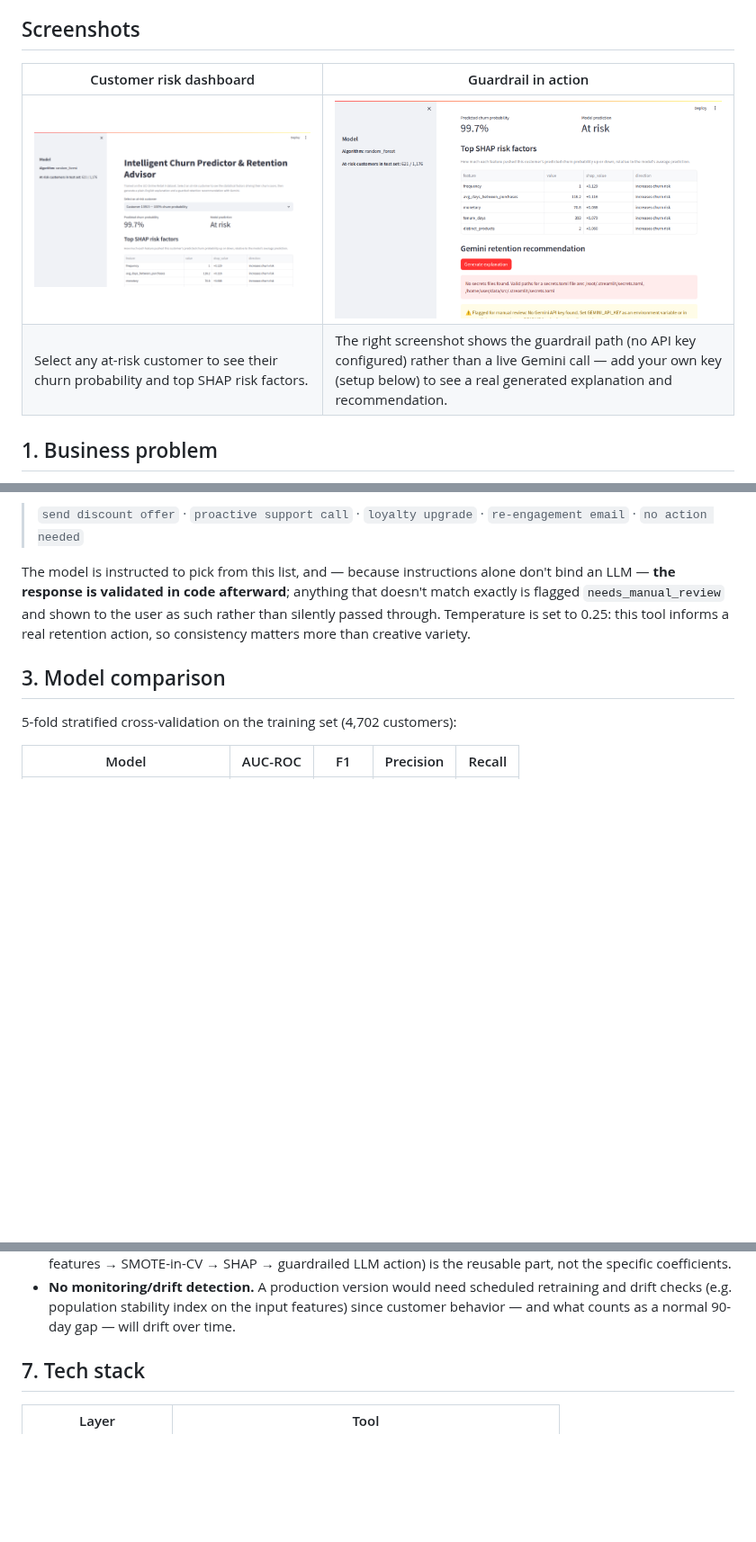
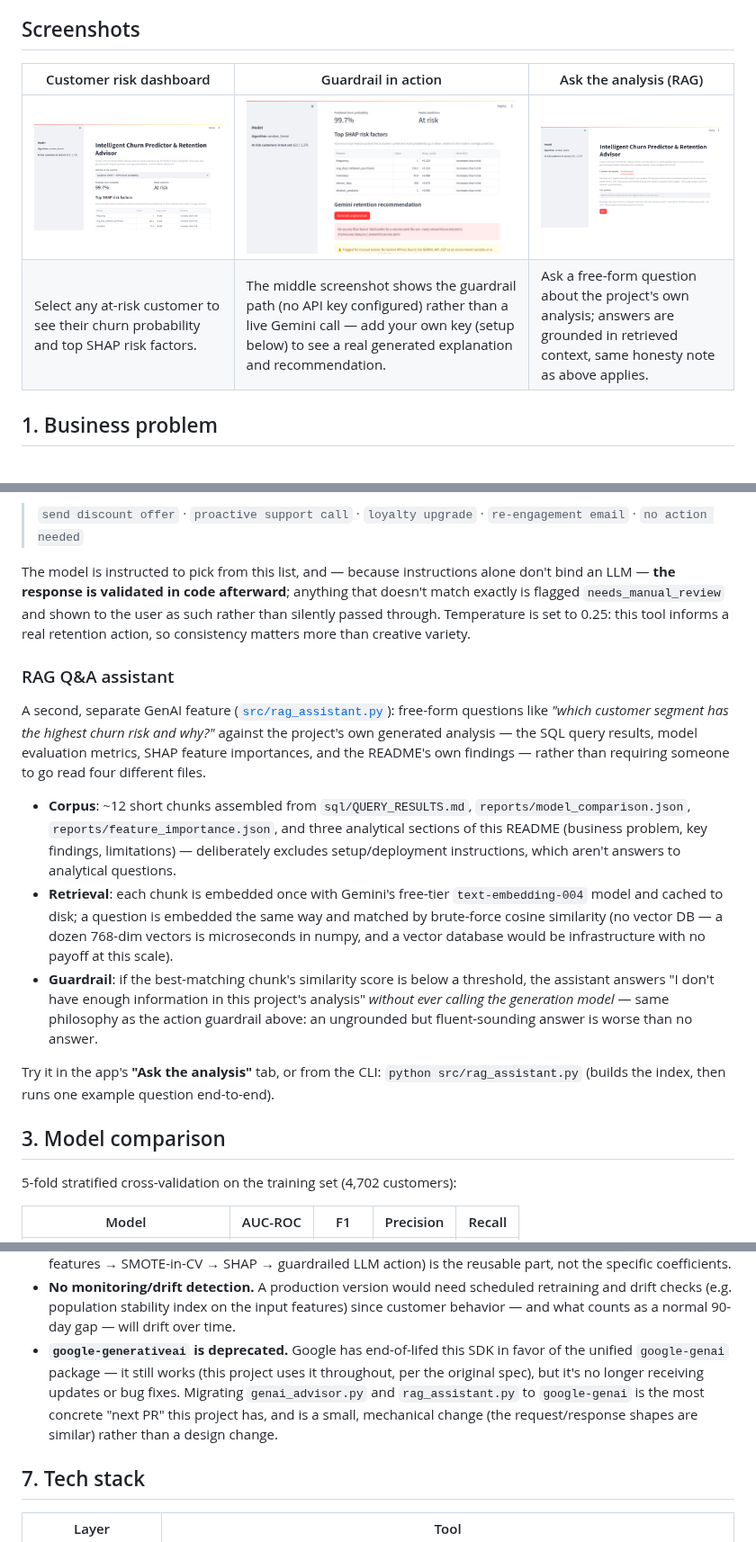
Before and after one commit to Daton-Star/churn-predictor-retention-advisor, a Markdown page: README.md, 3 parts joined by grey strips. Shown at 90% size. GitHub-like rendering; pictures changed too: screenshots/app_rag_tab.png (added); blank space fills up the shorter version.

```diff
--- a/README.md
+++ b/README.md
@@ -9,10 +9,10 @@ using Google's Gemini API — built entirely on free tools.
 
 ## Screenshots
 
-| Customer risk dashboard | Guardrail in action |
-|---|---|
-| ![App dashboard: at-risk customer dropdown, churn probability, and SHAP risk factor table](screenshots/app_dashboard.png) | ![Gemini section flagging a missing API key for manual review instead of failing silently](screenshots/app_gemini_response.png) |
-| Select any at-risk customer to see their churn probability and top SHAP risk factors. | The right screenshot shows the guardrail path (no API key configured) rather than a live Gemini call — add your own key (setup below) to see a real generated explanation and recommendation. |
+| Customer risk dashboard | Guardrail in action | Ask the analysis (RAG) |
+|---|---|---|
+| ![App dashboard: at-risk customer dropdown, churn probability, and SHAP risk factor table](screenshots/app_dashboard.png) | ![Gemini section flagging a missing API key for manual review instead of failing silently](screenshots/app_gemini_response.png) | ![The RAG assistant tab, with example questions and an input box](screenshots/app_rag_tab.png) |
+| Select any at-risk customer to see their churn probability and top SHAP risk factors. | The middle screenshot shows the guardrail path (no API key configured) rather than a live Gemini call — add your own key (setup below) to see a real generated explanation and recommendation. | Ask a free-form question about the project's own analysis; answers are grounded in retrieved context, same honesty note as above applies. |
 
 ## 1. Business problem
 
@@ -150,6 +150,35 @@ shown to the user as such rather than silently passed through. Temperature
 is set to 0.25: this tool informs a real retention action, so consistency
 matters more than creative variety.
 
+### RAG Q&A assistant
+
+A second, separate GenAI feature ([`src/rag_assistant.py`](src/rag_assistant.py)):
+free-form questions like *"which customer segment has the highest churn
+risk and why?"* against the project's own generated analysis — the SQL
+query results, model evaluation metrics, SHAP feature importances, and the
+README's own findings — rather than requiring someone to go read four
+different files.
+
+- **Corpus**: ~12 short chunks assembled from `sql/QUERY_RESULTS.md`,
+  `reports/model_comparison.json`, `reports/feature_importance.json`, and
+  three analytical sections of this README (business problem, key
+  findings, limitations) — deliberately excludes setup/deployment
+  instructions, which aren't answers to analytical questions.
+- **Retrieval**: each chunk is embedded once with Gemini's free-tier
+  `text-embedding-004` model and cached to disk; a question is embedded
+  the same way and matched by brute-force cosine similarity (no vector
+  DB — a dozen 768-dim vectors is microseconds in numpy, and a vector
+  database would be infrastructure with no payoff at this scale).
+- **Guardrail**: if the best-matching chunk's similarity score is below a
+  threshold, the assistant answers "I don't have enough information in
+  this project's analysis" *without ever calling the generation model* —
+  same philosophy as the action guardrail above: an ungrounded but
+  fluent-sounding answer is worse than no answer.
+
+Try it in the app's **"Ask the analysis"** tab, or from the CLI:
+`python src/rag_assistant.py` (builds the index, then runs one example
+question end-to-end).
+
 ## 3. Model comparison
 
 5-fold stratified cross-validation on the training set (4,702 customers):
@@ -263,6 +292,13 @@ Ranked by mean absolute SHAP value across the test set:
   scheduled retraining and drift checks (e.g. population stability index on
   the input features) since customer behavior — and what counts as a normal
   90-day gap — will drift over time.
+- **`google-generativeai` is deprecated.** Google has end-of-lifed this SDK
+  in favor of the unified `google-genai` package — it still works (this
+  project uses it throughout, per the original spec), but it's no longer
+  receiving updates or bug fixes. Migrating `genai_advisor.py` and
+  `rag_assistant.py` to `google-genai` is the most concrete "next PR" this
+  project has, and is a small, mechanical change (the request/response
+  shapes are similar) rather than a design change.
 
 ## 7. Tech stack
 
```
Also changed, not shown: other parts of README.md (+24 -9 lines), 5 other files.
